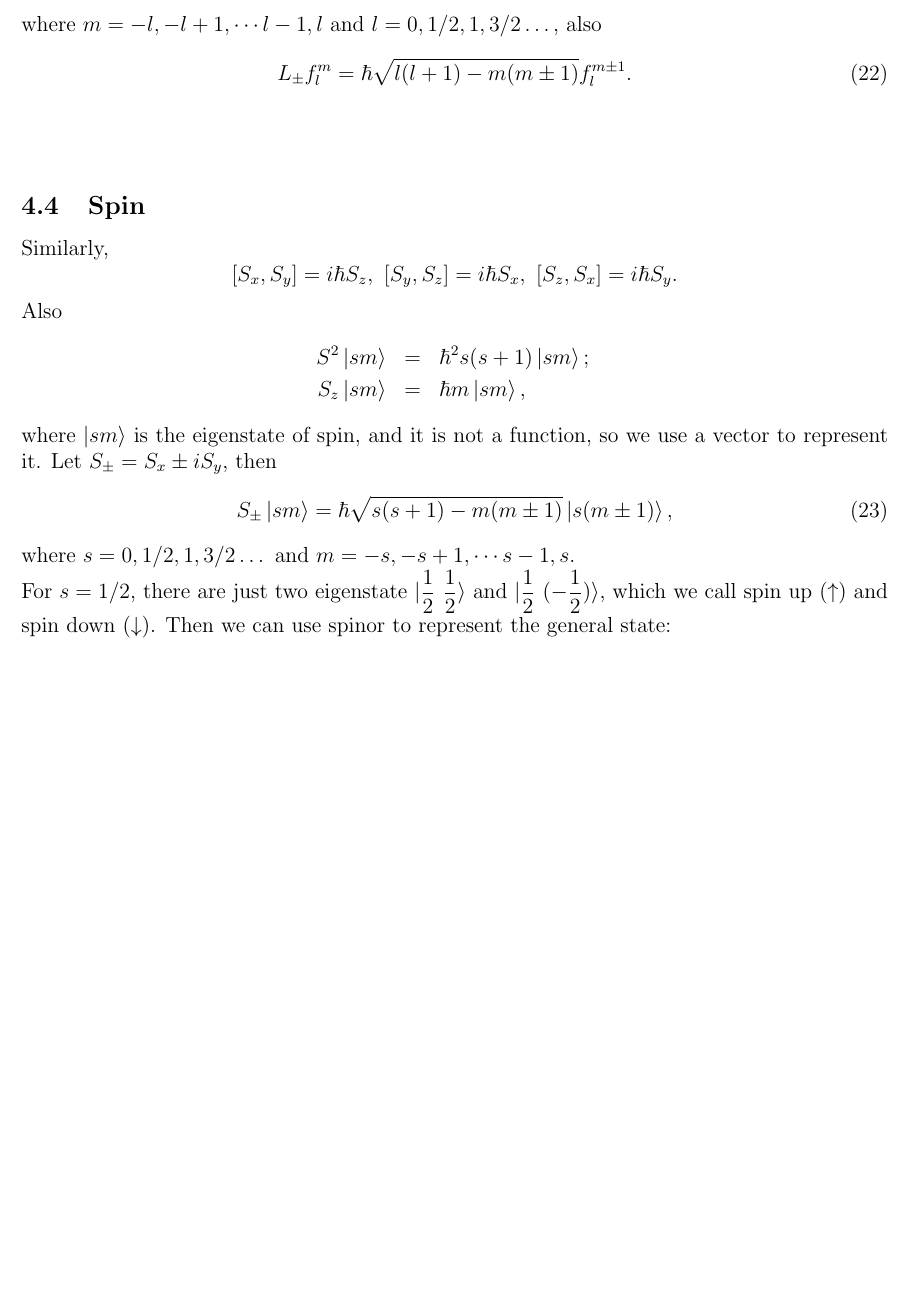
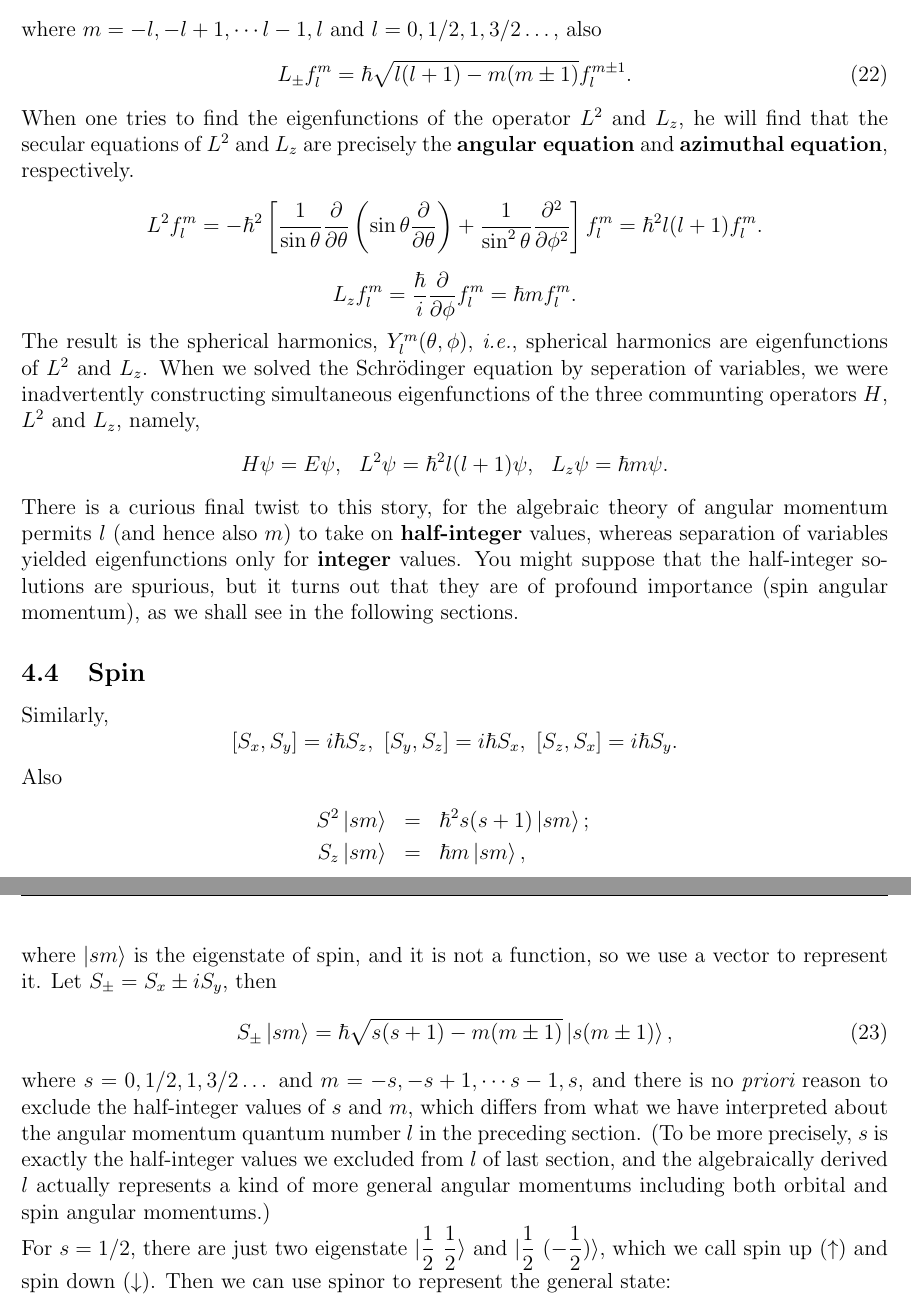
Before and after one commit to wwang721/Memo, a LaTeX paper (Quantum-Mechanics/QM_Review.tex): part of page 21 of 27 before the commit and two parts of pages 21 and 22 of 28 after it, the two joined at a grey line, cut so that both start at the same text, the shorter picture padded with empty space. Compiled offline with pdfLaTeX.

Commit message:
Add files via upload

```diff
--- a/Quantum-Mechanics/QM_Review.tex
+++ b/Quantum-Mechanics/QM_Review.tex
@@ -927,7 +927,21 @@ Then $L^2=L_\pm L_\mp +L_z^2\mp\hbar L_Z$, we can derive that:
 where $m=-l, -l+1,\cdots l-1,l$ and $l=0,1/2,1,3/2\dots$, also
 \begin{equation}\label{eq:22}
 	L_\pm f_l^m=\hbar\sqrt{l(l+1)-m(m\pm1)}f_l^{m\pm 1}.
-\end{equation}~\\
+\end{equation}
+
+\noindent When one tries to find the eigenfunctions of the operator $L^2$ and $L_z$, he will find that the secular equations of $L^2$ and $L_z$ are precisely the {\bf angular equation} and {\bf azimuthal equation}, respectively.
+\[
+	L^2f_l^m=-\hbar^2\left[\frac{1}{\sin\theta}\frac{\partial}{\partial\theta}\left(\sin\theta\frac{\partial}{\partial\theta}\right)+\frac{1}{\sin^2\theta}\frac{\partial^2}{\partial\phi^2}\right]f_l^m=\hbar^2l(l+1)f_l^m.
+\]
+\[
+	L_zf_l^m=\frac{\hbar}{i}\frac{\partial}{\partial\phi}f_l^m=\hbar mf_l^m.
+\]
+The result is the spherical harmonics, $Y_l^m(\theta,\phi)$, {\it i.e.}, spherical harmonics are eigenfunctions of $L^2$ and $L_z$. When we solved the Schr\"odinger equation by seperation of variables, we were inadvertently constructing simultaneous eigenfunctions of the three communting operators $H$, $L^2$ and $L_z$, namely,
+\[
+	H\psi=E\psi,~~L^2\psi=\hbar^2l(l+1)\psi,~~L_z\psi=\hbar m\psi.
+\]
+There is a curious final twist to this story, for the algebraic theory of angular momentum permits $l$ (and hence also $m$) to take on {\bf half-integer} values, whereas separation of variables yielded eigenfunctions only for {\bf integer} values. You might suppose that the half-integer solutions are spurious, but it turns out that they are of profound importance (spin angular momentum), as we shall see in the following sections.
+
 
 \subsection{Spin}
 Similarly, \[
@@ -943,7 +957,7 @@ Let $S_\pm=S_x\pm iS_y$, then
 \begin{equation}
 	S_\pm\ket{sm}=\hbar\sqrt{s(s+1)-m(m\pm1)}\ket{s(m\pm1)},
 \end{equation}
-where $s=0,1/2,1,3/2\dots$ and $m=-s, -s+1,\cdots s-1,s$.\\
+where $s=0,1/2,1,3/2\dots$ and $m=-s, -s+1,\cdots s-1,s$, and there is no {\it priori} reason to exclude the half-integer values of $s$ and $m$, which differs from what we have interpreted about the angular momentum quantum number $l$ in the preceding section. (To be more precisely, $s$ is exactly the half-integer values we excluded from $l$ of last section, and the algebraically derived $l$ actually represents a kind of more general angular momentums including both orbital and spin angular momentums.)\\
 For $s=1/2$, there are just two eigenstate $\displaystyle\ket{\frac{1}{2}~\frac{1}{2}}$ and $\displaystyle\ket{\frac{1}{2}~(-\frac{1}{2})}$, which we call spin up ($\uparrow$) and spin down ($\downarrow$). Then we can use spinor to represent the general state:
 \[
 	\chi= \begin{pmatrix}
```
Also changed, not shown: Quantum-Mechanics/QM_Review.pdf.
